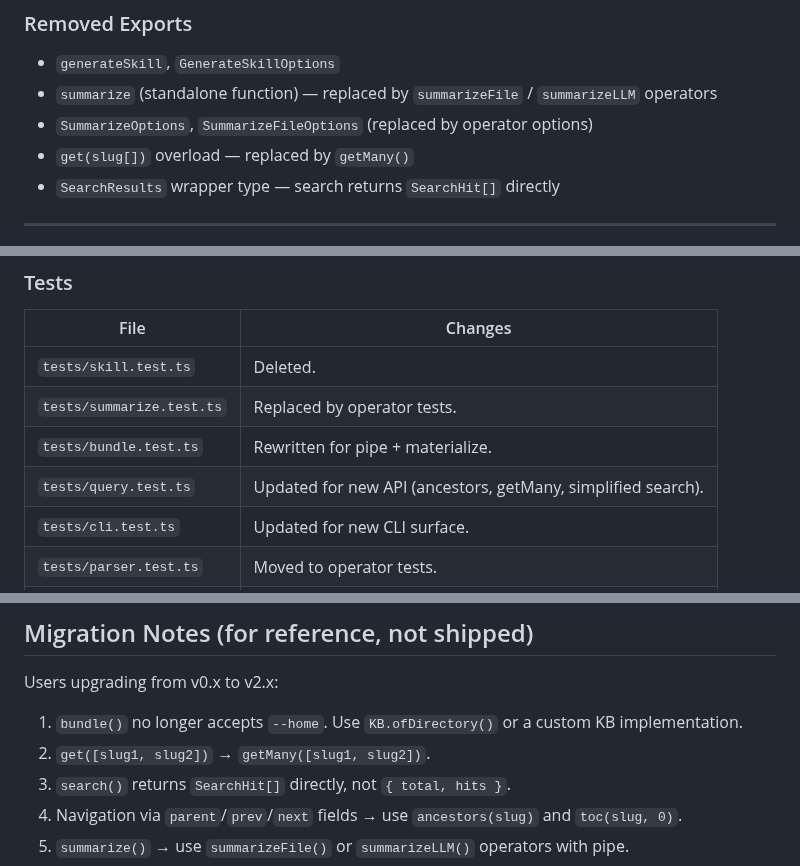
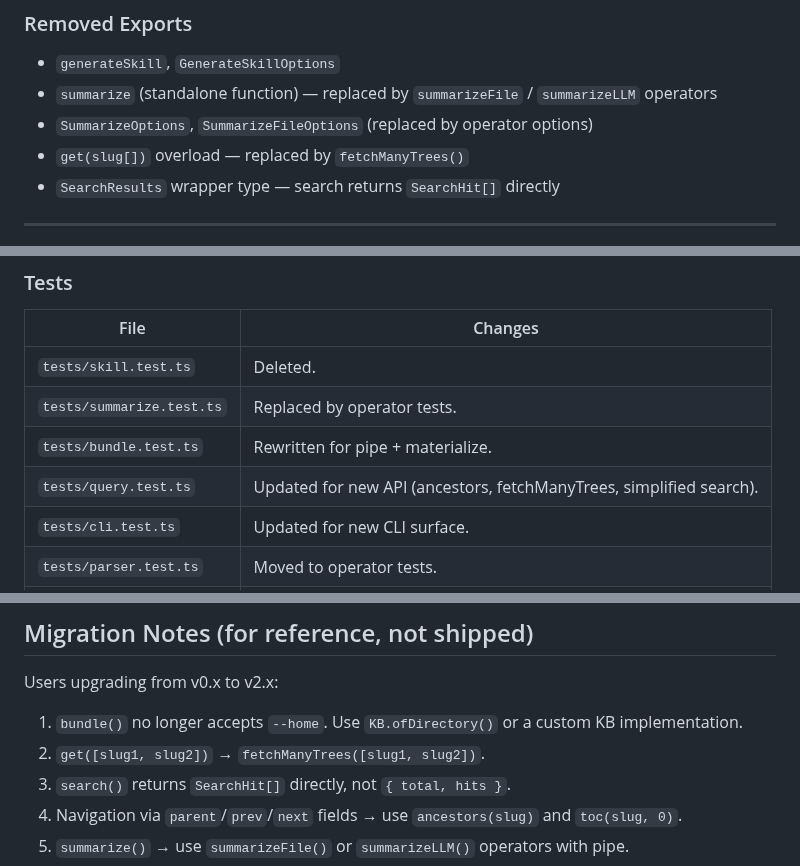
Before and after one commit to rlemaigre/docpack, a Markdown page: DELTA_SPECS.md, 3 parts joined by grey strips. Rendered like a GitHub page.

```diff
--- a/DELTA_SPECS.md
+++ b/DELTA_SPECS.md
@@ -612,7 +612,7 @@ export interface SearchParams { ... }
 - `generateSkill`, `GenerateSkillOptions`
 - `summarize` (standalone function) — replaced by `summarizeFile` / `summarizeLLM` operators
 - `SummarizeOptions`, `SummarizeFileOptions` (replaced by operator options)
-- `get(slug[])` overload — replaced by `getMany()`
+- `get(slug[])` overload — replaced by `fetchManyTrees()`
 - `SearchResults` wrapper type — search returns `SearchHit[]` directly
 
 ---
@@ -672,7 +672,7 @@ export interface SearchParams { ... }
 | `tests/skill.test.ts` | Deleted. |
 | `tests/summarize.test.ts` | Replaced by operator tests. |
 | `tests/bundle.test.ts` | Rewritten for pipe + materialize. |
-| `tests/query.test.ts` | Updated for new API (ancestors, getMany, simplified search). |
+| `tests/query.test.ts` | Updated for new API (ancestors, fetchManyTrees, simplified search). |
 | `tests/cli.test.ts` | Updated for new CLI surface. |
 | `tests/parser.test.ts` | Moved to operator tests. |
 | `tests/walker.test.ts` | Moved to operator tests. |
@@ -686,7 +686,7 @@ export interface SearchParams { ... }
 Users upgrading from v0.x to v2.x:
 
 1. `bundle()` no longer accepts `--home`. Use `KB.ofDirectory()` or a custom KB implementation.
-2. `get([slug1, slug2])` → `getMany([slug1, slug2])`.
+2. `get([slug1, slug2])` → `fetchManyTrees([slug1, slug2])`.
 3. `search()` returns `SearchHit[]` directly, not `{ total, hits }`.
 4. Navigation via `parent`/`prev`/`next` fields → use `ancestors(slug)` and `toc(slug, 0)`.
 5. `summarize()` → use `summarizeFile()` or `summarizeLLM()` operators with pipe.
```
Also changed, not shown: other parts of DELTA_SPECS.md (+9 -9 lines).
